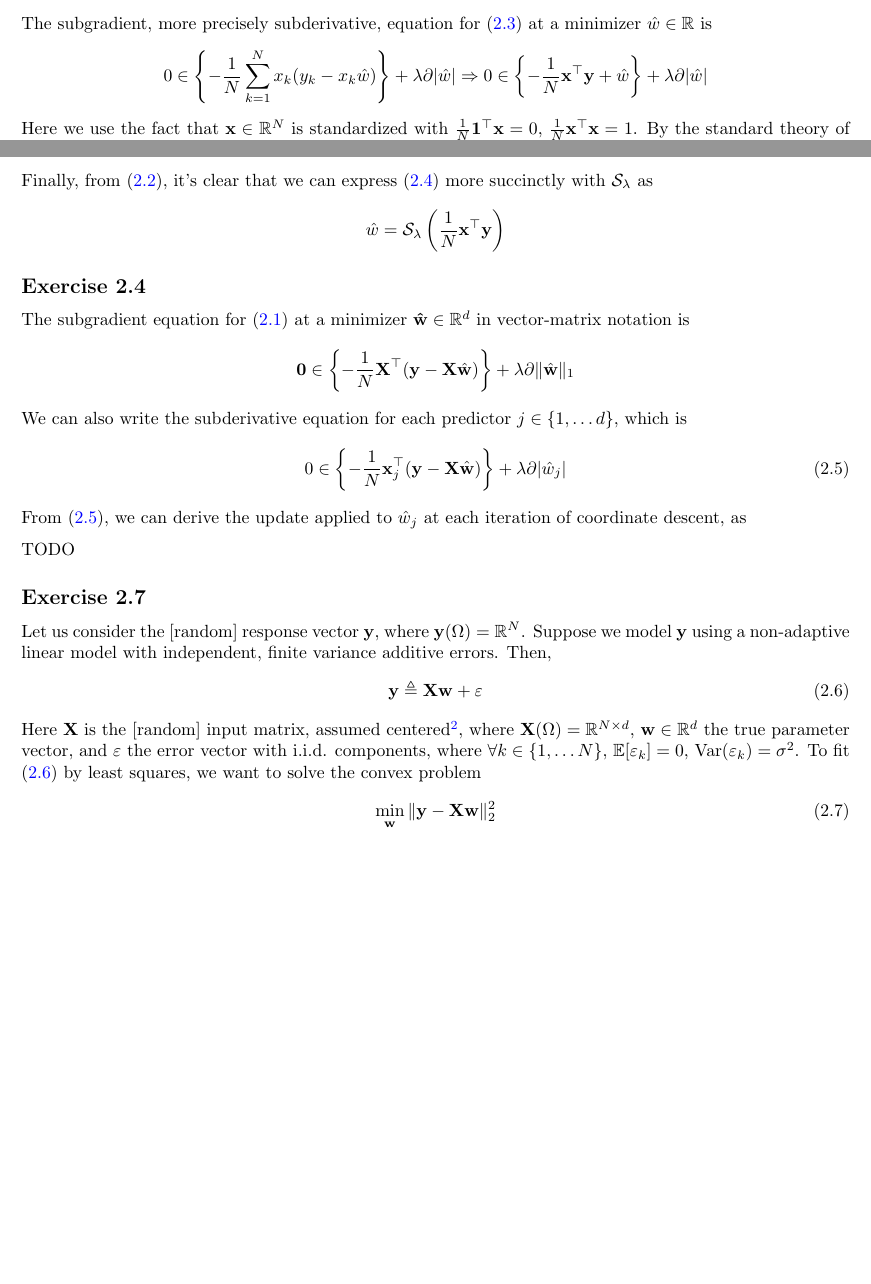
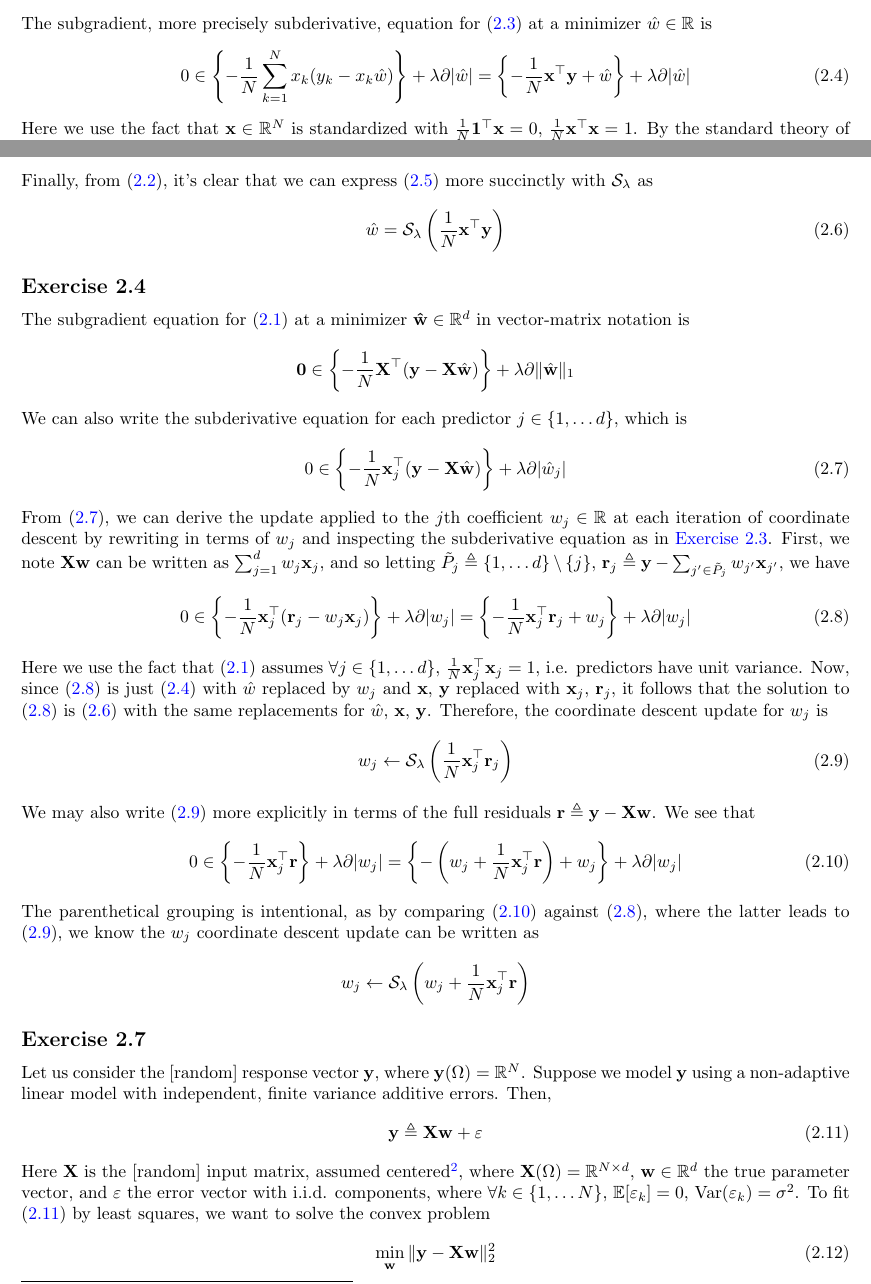
Before and after one commit to phetdam/math, a LaTeX problem sheet (exercises/stat_learn_sparsity_worked.tex): two parts of pages 3 and 4 of 6 before the commit and two parts of pages 3 and 4 of 7 after it, joined at a grey line, cut so that both start at the same text, the shorter picture padded with empty space. Compiled offline with pdfLaTeX.

Commit message:
stat_learn_sparsity_worked.tex: update 2.3 notation + complete 2.4

```diff
--- a/exercises/stat_learn_sparsity_worked.tex
+++ b/exercises/stat_learn_sparsity_worked.tex
@@ -188,18 +188,17 @@ terms of $ \frac{1}{N}\mathbf{x}^\top\mathbf{y} $ such that
 (\ref{eq:single_lasso}) when applied to
 $ \frac{1}{N}\mathbf{x}^\top\mathbf{y} $.
 
-\newtocsubsection{Exercise 2.3}
+\newtocsubsection{Exercise 2.3} \label{sec:2.3}
 
 The subgradient, more precisely subderivative, equation for
 (\ref{eq:single_lasso}) at a minimizer $ \hat{w} \in \mathbb{R} $ is
-\begin{equation*}
+\begin{equation} \label{eq:2.3.1}
     0 \in
     \left\{-\frac{1}{N}\sum_{k = 1}^Nx_k(y_k - x_k\hat{w})\right\} +
-    \lambda\partial|\hat{w}| \Rightarrow
-    0 \in
+    \lambda\partial|\hat{w}| =
     \left\{-\frac{1}{N}\mathbf{x}^\top\mathbf{y} + \hat{w}\right\} +
     \lambda\partial|\hat{w}|
-\end{equation*}
+\end{equation}
 
 Here we use the fact that $ \mathbf{x} \in \mathbb{R}^N $ is standardized
 with $ \frac{1}{N}\mathbf{1}^\top\mathbf{x} = 0 $,
@@ -242,11 +241,11 @@ We can write our results more neatly in the style of the book as
 \end{equation}
 
 Finally, from (\ref{eq:soft_threshold}), it's clear that we can express
-(\ref{eq:2.3.1}) more succinctly with $ \mathcal{S}_\lambda $ as
-\begin{equation*}
+(\ref{eq:2.3.2}) more succinctly with $ \mathcal{S}_\lambda $ as
+\begin{equation} \label{eq:2.3.3}
     \hat{w} =
     \mathcal{S}_\lambda\left(\frac{1}{N}\mathbf{x}^\top\mathbf{y}\right)
-\end{equation*}
+\end{equation}
 
 \newtocsubsection{Exercise 2.4}
 
@@ -270,12 +267,56 @@ We can also write the subderivative equation for each predictor $ j \in
     \lambda\partial|\hat{w}_j|
 \end{equation}
 
-From (\ref{eq:2.4.1}), we can derive the update applied to $ \hat{w}_j $ at
-each iteration of coordinate descent, as
+From (\ref{eq:2.4.1}), we can derive the update applied to the $ j $th
+coefficient $ w_j \in \mathbb{R} $ at each iteration of coordinate descent
+by rewriting in terms of $ w_j $ and inspecting the subderivative equation
+as in \nameref{sec:2.3}. First, we note $ \mathbf{X}\mathbf{w} $ can be
+written as $ \sum_{j = 1}^dw_j\mathbf{x}_j $, and so letting
+$ \tilde{P}_j \triangleq\{1, \ldots d\} \setminus \{j\} $,
+$ \mathbf{r}_j \triangleq \mathbf{y} -
+\sum_{j' \in \tilde{P}_j}w_{j'}\mathbf{x}_{j'} $, we have
+\begin{equation} \label{eq:2.4.2}
+    0 \in \left\{
+        -\frac{1}{N}\mathbf{x}_j^\top(\mathbf{r}_j - w_j\mathbf{x}_j)
+    \right\} +
+    \lambda\partial|w_j| =
+    \left\{-\frac{1}{N}\mathbf{x}_j^\top\mathbf{r}_j + w_j\right\} +
+    \lambda\partial|w_j|
+\end{equation}
 
-\medskip
+Here we use the fact that (\ref{eq:std_lasso}) assumes $ \forall j \in
+\{1, \ldots d\} $, $ \frac{1}{N}\mathbf{x}_j^\top\mathbf{x}_j = 1 $, i.e.
+predictors have unit variance. Now, since (\ref{eq:2.4.2}) is just
+(\ref{eq:2.3.1}) with $ \hat{w} $ replaced by $ w_j $ and $ \mathbf{x} $,
+$ \mathbf{y} $ replaced with $ \mathbf{x}_j $, $ \mathbf{r}_j $, it follows
+that the solution to (\ref{eq:2.4.2}) is (\ref{eq:2.3.3}) with the same
+replacements for $ \hat{w} $, $ \mathbf{x} $, $ \mathbf{y} $. Therefore, the
+coordinate descent update for $ w_j $ is
+\begin{equation} \label{eq:2.4.3}
+    w_j \leftarrow \mathcal{S}_\lambda\left(
+        \frac{1}{N}\mathbf{x}_j^\top\mathbf{r}_j
+    \right)
+\end{equation}
 
-TODO
+We may also write (\ref{eq:2.4.3}) more explicitly in terms of the full
+residuals $ \mathbf{r} \triangleq \mathbf{y} - \mathbf{Xw} $. We see that
+\begin{equation} \label{eq:2.4.4}
+    0 \in \left\{-\frac{1}{N}\mathbf{x}_j^\top\mathbf{r}\right\} +
+    \lambda\partial|w_j| =
+    \left\{
+        -\left(w_j + \frac{1}{N}\mathbf{x}_j^\top\mathbf{r}\right) + w_j
+    \right\} +
+    \lambda\partial|w_j|
+\end{equation}
+
+The parenthetical grouping is intentional, as by comparing (\ref{eq:2.4.4})
+against (\ref{eq:2.4.2}), where the latter leads to (\ref{eq:2.4.3}), we know
+the $ w_j $ coordinate descent update can be written as
+\begin{equation*}
+    w_j \leftarrow \mathcal{S}_\lambda\left(
+        w_j + \frac{1}{N}\mathbf{x}_j^\top\mathbf{r}
+    \right)
+\end{equation*}
 
 \newtocsubsection{Exercise 2.7}
 
```
Also changed, not shown: exercises/stat_learn_sparsity_worked.tex (6 more changed lines).
